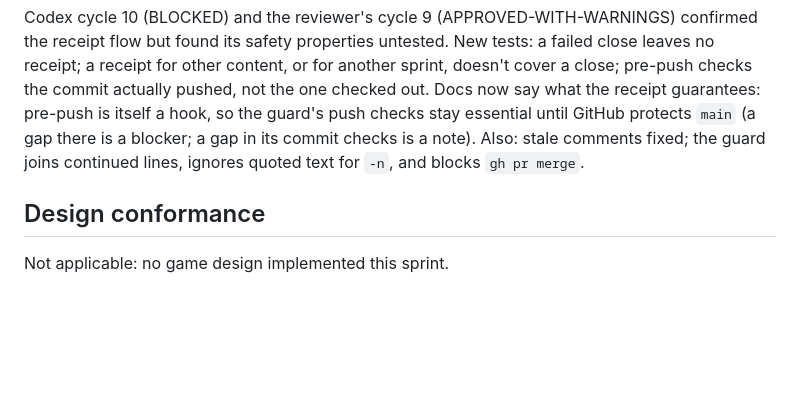
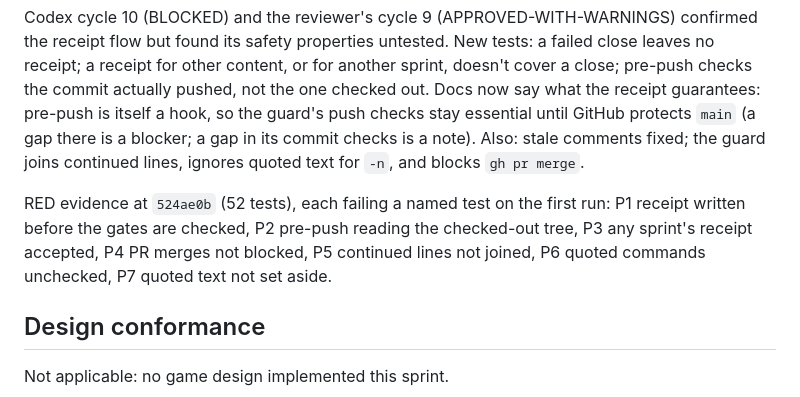
Before and after one commit to fanboy1000000/TemuCiv, a Markdown page: docs/sprints/SPRINT-1.md, the part around the change. Rendered like a GitHub page; blank space fills up the shorter version.

Commit message:
TASK-117: record named RED evidence
Co-Authored-By: Claude Opus 5.5 <noreply@anthropic.com>
Claude-Session: https://claude.ai/code/session_01NpZzHmgKRnVptFc4u7ox5y

```diff
--- a/docs/sprints/SPRINT-1.md
+++ b/docs/sprints/SPRINT-1.md
@@ -331,6 +331,10 @@ now say what the receipt guarantees: pre-push is itself a hook, so the guard's p
 GitHub protects `main` (a gap there is a blocker; a gap in its commit checks is a note). Also: stale comments
 fixed; the guard joins continued lines, ignores quoted text for `-n`, and blocks `gh pr merge`.
 
+RED evidence at `524ae0b` (52 tests), each failing a named test on the first run: P1 receipt written before the
+gates are checked, P2 pre-push reading the checked-out tree, P3 any sprint's receipt accepted, P4 PR merges not
+blocked, P5 continued lines not joined, P6 quoted commands unchecked, P7 quoted text not set aside.
+
 ## Design conformance
 
 Not applicable: no game design implemented this sprint.
```
